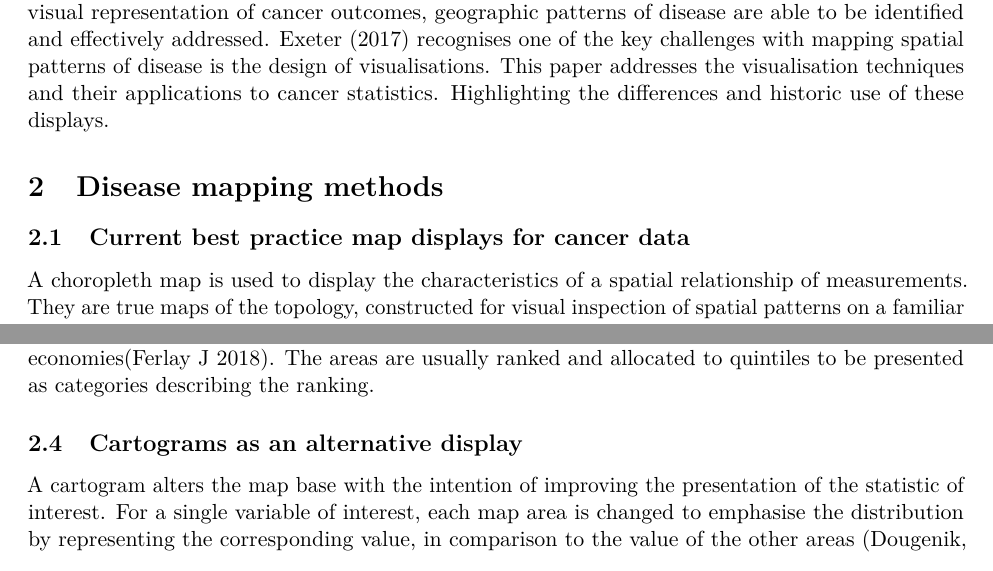
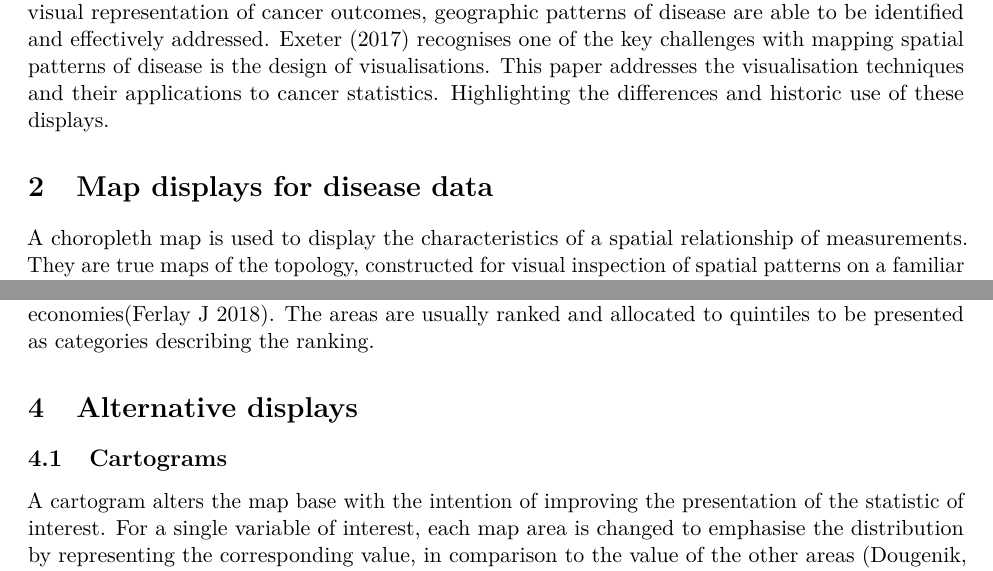
Before and after one commit to srkobakian/review, an R Markdown document (review_article.Rmd): two parts of pages 2 and 6 of 15, joined at a grey line, cut so that both start at the same text. Rendered offline with R 4.5, knitr and Pandoc, then LaTeX, with nearby package versions.

Commit message:
rearrangement of sections

```diff
--- a/review_article.Rmd
+++ b/review_article.Rmd
@@ -60,9 +60,7 @@ By providing a visual representation of cancer outcomes, geographic patterns of
 @SE recognises one of the key challenges with mapping spatial patterns of disease is the design of visualisations.
 This paper addresses the visualisation techniques and their applications to cancer statistics. Highlighting the differences and historic use of these displays.
 
-# Disease mapping methods
-
-## Current best practice map displays for cancer data
+# Map displays for disease data
 
 <!-- what is a choropleth map -->
 A choropleth map is used to display the characteristics of a spatial relationship of measurements.
@@ -244,7 +242,9 @@ The Human Development Index can be used to understand the socio-economic experie
 The areas are usually ranked and allocated to quintiles to be presented as categories describing the ranking.
 
 
-## Cartograms as an alternative display
+# Alternative displays
+
+## Cartograms
 
 <!-- What is a cartogram? -->
 A cartogram alters the map base with the intention of improving the presentation of the statistic of interest. For a single variable of interest, each map area is changed to emphasise the distribution by representing the corresponding value, in comparison to the value of the other areas [@ACCAC].
```
Also changed, not shown: review_article.pdf, review_article.Rmd (8 more changed lines), 1 other file.
